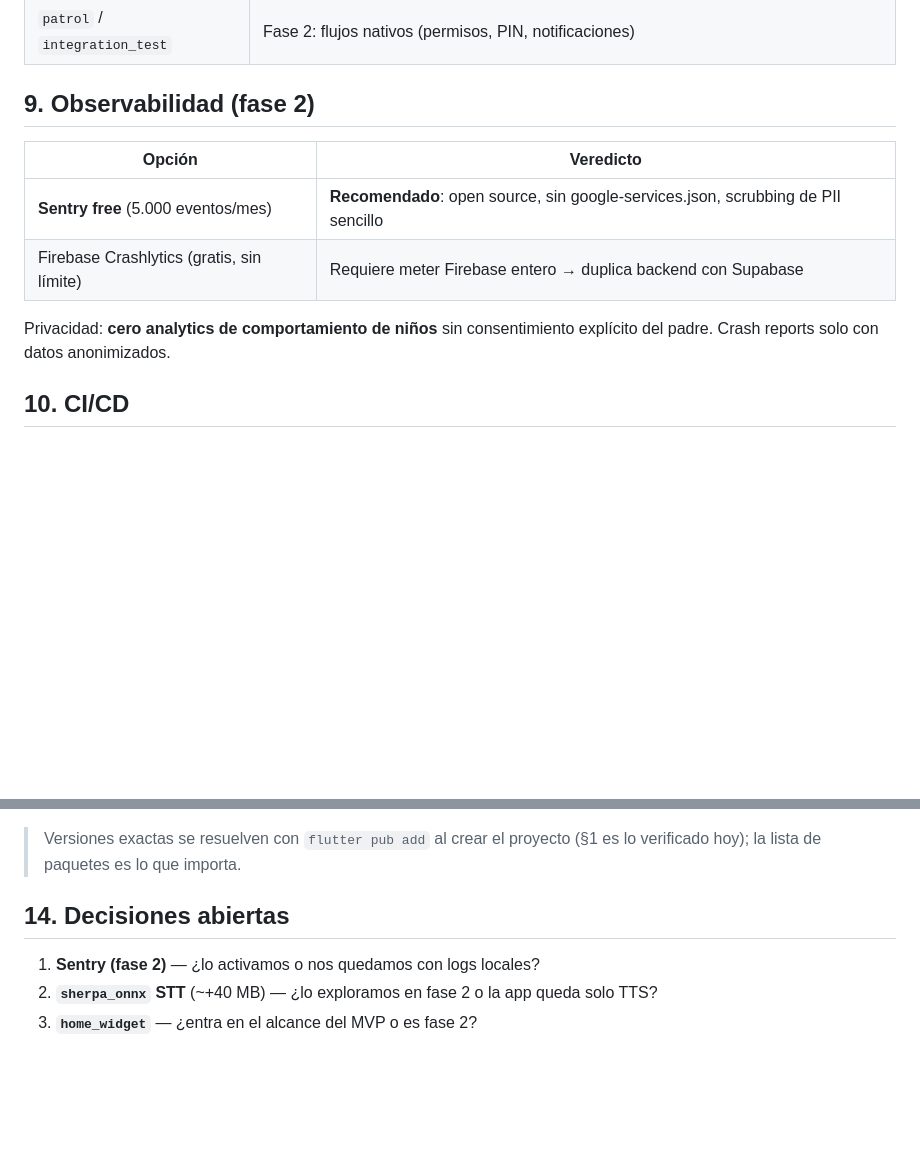
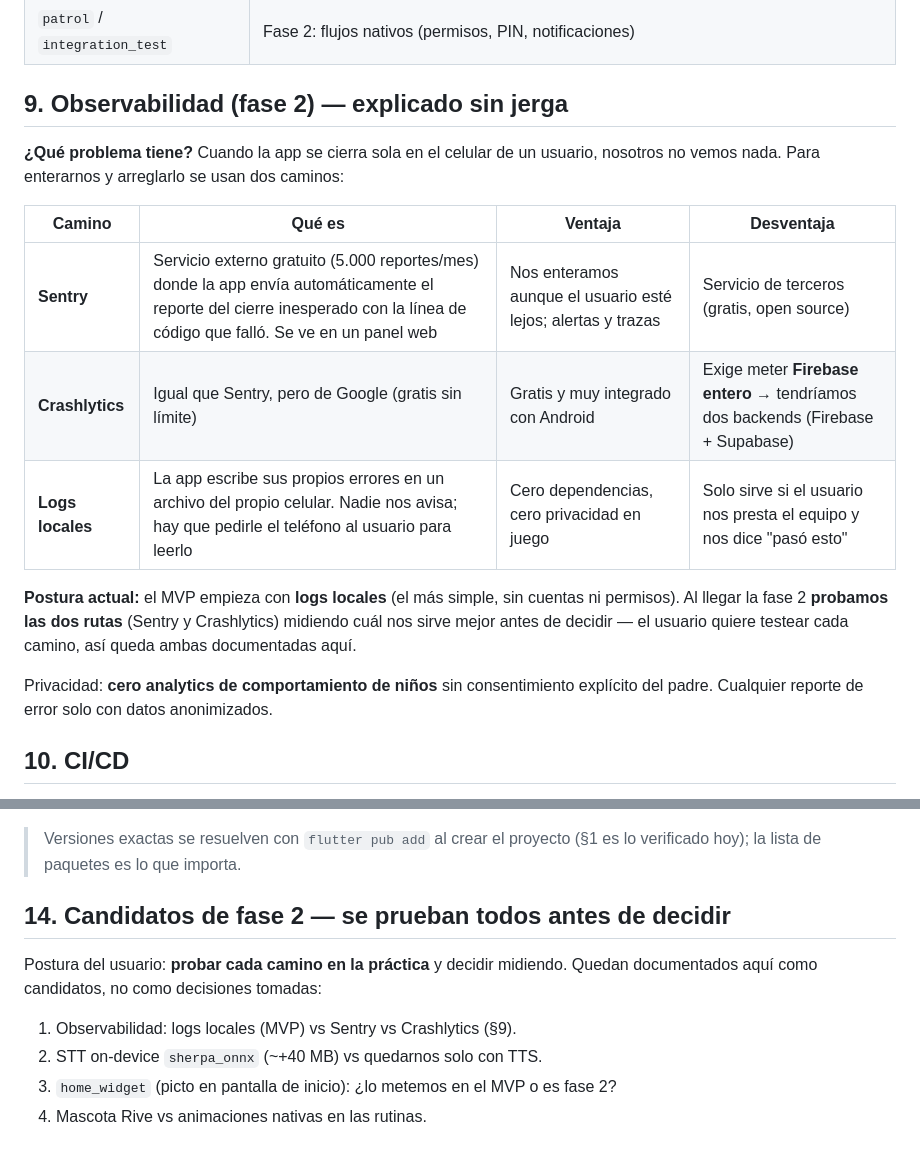
Before and after one commit to LimitCodev/BlueTalk, a Markdown page: docs/plan/09-stack-paquetes.md, 2 parts joined by grey strips. GitHub-like rendering; blank space fills up the shorter version.

Commit message:
DOCS: observabilidad en lenguaje simple y filosofia base antes que gadgets
Sentry/Crashlytics/logs locales explicados como que son y que resuelven, con postura de probar las tres rutas en fase 2. Regla nueva en el plan maestro: construir y estabilizar la base primero, gadgets de a uno despues.

```diff
--- a/docs/plan/09-stack-paquetes.md
+++ b/docs/plan/09-stack-paquetes.md
@@ -80,14 +80,19 @@ Investigación: `flutter_svg` 2.x delega en `vector_graphics`. Con muchas imáge
 | **`accessibility_tools`** | Solo en dev: verifica targets ≥48dp y semantic labels automáticos — oro puro para una app AAC |
 | `patrol` / `integration_test` | Fase 2: flujos nativos (permisos, PIN, notificaciones) |
 
-## 9. Observabilidad (fase 2)
+## 9. Observabilidad (fase 2) — explicado sin jerga
 
-| Opción | Veredicto |
-|---|---|
-| **Sentry free** (5.000 eventos/mes) | **Recomendado**: open source, sin google-services.json, scrubbing de PII sencillo |
-| Firebase Crashlytics (gratis, sin límite) | Requiere meter Firebase entero → duplica backend con Supabase |
+**¿Qué problema tiene?** Cuando la app se cierra sola en el celular de un usuario, nosotros no vemos nada. Para enterarnos y arreglarlo se usan dos caminos:
 
-Privacidad: **cero analytics de comportamiento de niños** sin consentimiento explícito del padre. Crash reports solo con datos anonimizados.
+| Camino | Qué es | Ventaja | Desventaja |
+|---|---|---|---|
+| **Sentry** | Servicio externo gratuito (5.000 reportes/mes) donde la app envía automáticamente el reporte del cierre inesperado con la línea de código que falló. Se ve en un panel web | Nos enteramos aunque el usuario esté lejos; alertas y trazas | Servicio de terceros (gratis, open source) |
+| **Crashlytics** | Igual que Sentry, pero de Google (gratis sin límite) | Gratis y muy integrado con Android | Exige meter **Firebase entero** → tendríamos dos backends (Firebase + Supabase) |
+| **Logs locales** | La app escribe sus propios errores en un archivo del propio celular. Nadie nos avisa; hay que pedirle el teléfono al usuario para leerlo | Cero dependencias, cero privacidad en juego | Solo sirve si el usuario nos presta el equipo y nos dice "pasó esto" |
+
+**Postura actual:** el MVP empieza con **logs locales** (el más simple, sin cuentas ni permisos). Al llegar la fase 2 **probamos las dos rutas** (Sentry y Crashlytics) midiendo cuál nos sirve mejor antes de decidir — el usuario quiere testear cada camino, así queda ambas documentadas aquí.
+
+Privacidad: **cero analytics de comportamiento de niños** sin consentimiento explícito del padre. Cualquier reporte de error solo con datos anonimizados.
 
 ## 10. CI/CD
 
@@ -148,8 +153,11 @@ dev_dependencies:
 
 > Versiones exactas se resuelven con `flutter pub add` al crear el proyecto (§1 es lo verificado hoy); la lista de paquetes es lo que importa.
 
-## 14. Decisiones abiertas
+## 14. Candidatos de fase 2 — se prueban todos antes de decidir
 
-1. **Sentry (fase 2)** — ¿lo activamos o nos quedamos con logs locales?
-2. **`sherpa_onnx` STT** (~+40 MB) — ¿lo exploramos en fase 2 o la app queda solo TTS?
-3. **`home_widget`** — ¿entra en el alcance del MVP o es fase 2?
+Postura del usuario: **probar cada camino en la práctica** y decidir midiendo. Quedan documentados aquí como candidatos, no como decisiones tomadas:
+
+1. Observabilidad: logs locales (MVP) vs Sentry vs Crashlytics (§9).
+2. STT on-device `sherpa_onnx` (~+40 MB) vs quedarnos solo con TTS.
+3. `home_widget` (picto en pantalla de inicio): ¿lo metemos en el MVP o es fase 2?
+4. Mascota Rive vs animaciones nativas en las rutinas.
```
Also changed, not shown: docs/plan/00-PLAN-MAESTRO.md (+1 -0 lines).
